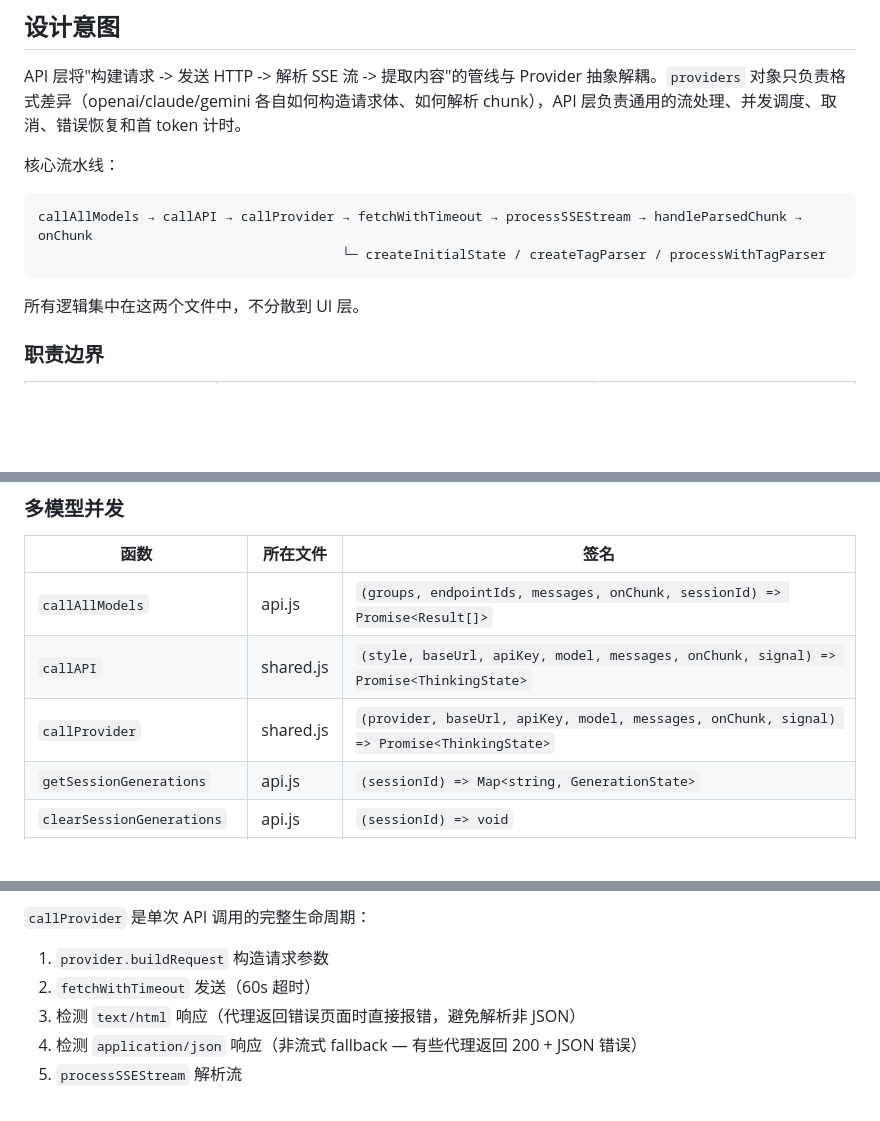
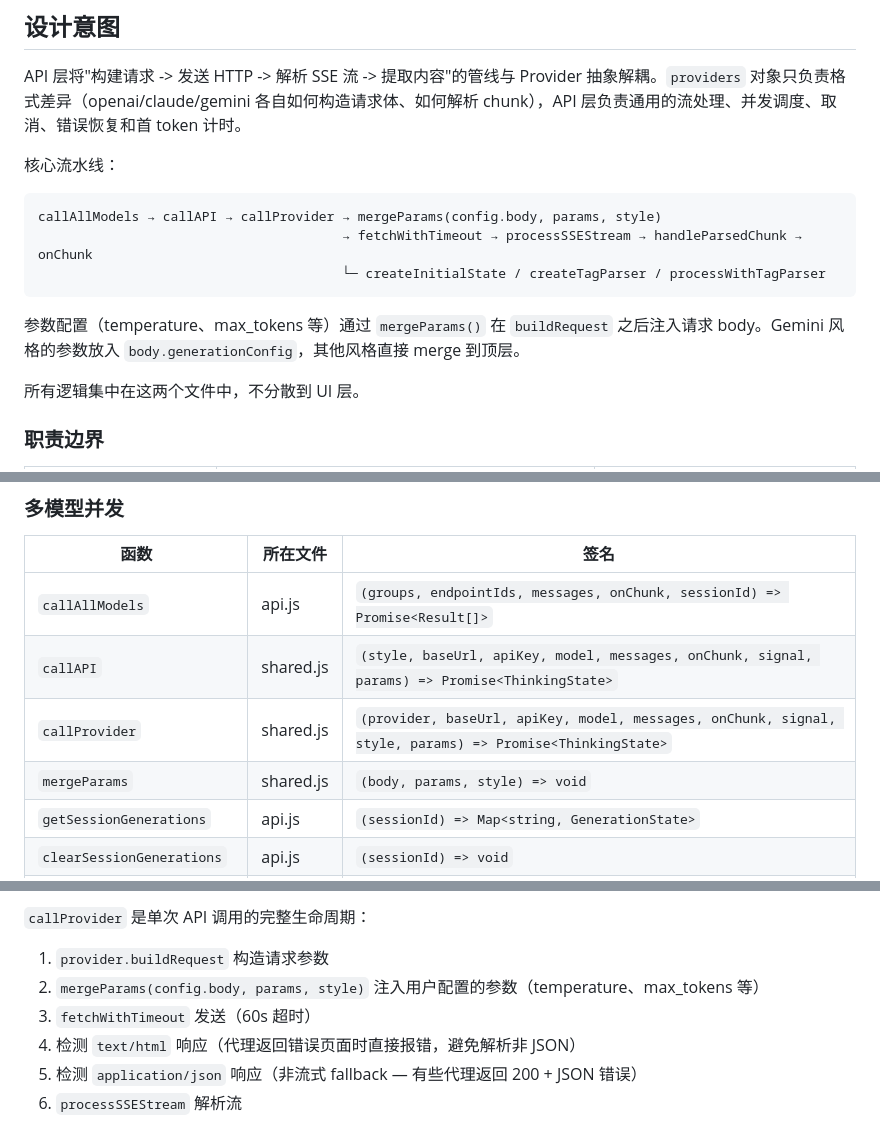
Before and after one commit to magical-l/kuai-lian-ai, a Markdown page: docs/modules/api.md, 3 parts joined by grey strips. Drawn GitHub-style; blank space fills up the shorter version.

Commit message:
docs: add params-registry.md, update api.md for params merge
Co-Authored-By: Claude <noreply@anthropic.com>

````diff
--- a/docs/modules/api.md
+++ b/docs/modules/api.md
@@ -16,9 +16,12 @@ API 层将"构建请求 -> 发送 HTTP -> 解析 SSE 流 -> 提取内容"的管
 核心流水线：
 
 ```
-callAllModels → callAPI → callProvider → fetchWithTimeout → processSSEStream → handleParsedChunk → onChunk
+callAllModels → callAPI → callProvider → mergeParams(config.body, params, style)
+                                       → fetchWithTimeout → processSSEStream → handleParsedChunk → onChunk
                                        └─ createInitialState / createTagParser / processWithTagParser
 ```
+
+参数配置（temperature、max_tokens 等）通过 `mergeParams()` 在 `buildRequest` 之后注入请求 body。Gemini 风格的参数放入 `body.generationConfig`，其他风格直接 merge 到顶层。
 
 所有逻辑集中在这两个文件中，不分散到 UI 层。
 
@@ -56,8 +59,9 @@ callAllModels → callAPI → callProvider → fetchWithTimeout → processSSESt
 | 函数 | 所在文件 | 签名 |
 |---|---|---|
 | `callAllModels` | api.js | `(groups, endpointIds, messages, onChunk, sessionId) => Promise<Result[]>` |
-| `callAPI` | shared.js | `(style, baseUrl, apiKey, model, messages, onChunk, signal) => Promise<ThinkingState>` |
-| `callProvider` | shared.js | `(provider, baseUrl, apiKey, model, messages, onChunk, signal) => Promise<ThinkingState>` |
+| `callAPI` | shared.js | `(style, baseUrl, apiKey, model, messages, onChunk, signal, params) => Promise<ThinkingState>` |
+| `callProvider` | shared.js | `(provider, baseUrl, apiKey, model, messages, onChunk, signal, style, params) => Promise<ThinkingState>` |
+| `mergeParams` | shared.js | `(body, params, style) => void` |
 | `getSessionGenerations` | api.js | `(sessionId) => Map<string, GenerationState>` |
 | `clearSessionGenerations` | api.js | `(sessionId) => void` |
 | `deleteSessionGenerations` | api.js | `(sessionId) => void` |
@@ -71,7 +75,8 @@ callAllModels → callAPI → callProvider → fetchWithTimeout → processSSESt
 
 `callProvider` 是单次 API 调用的完整生命周期：
 1. `provider.buildRequest` 构造请求参数
-2. `fetchWithTimeout` 发送（60s 超时）
+2. `mergeParams(config.body, params, style)` 注入用户配置的参数（temperature、max_tokens 等）
+3. `fetchWithTimeout` 发送（60s 超时）
 3. 检测 `text/html` 响应（代理返回错误页面时直接报错，避免解析非 JSON）
 4. 检测 `application/json` 响应（非流式 fallback — 有些代理返回 200 + JSON 错误）
 5. `processSSEStream` 解析流
````
Also changed, not shown: other parts of docs/modules/api.md (+1 -1 lines), docs/modules/params-registry.md (added, +56 -0 lines).
